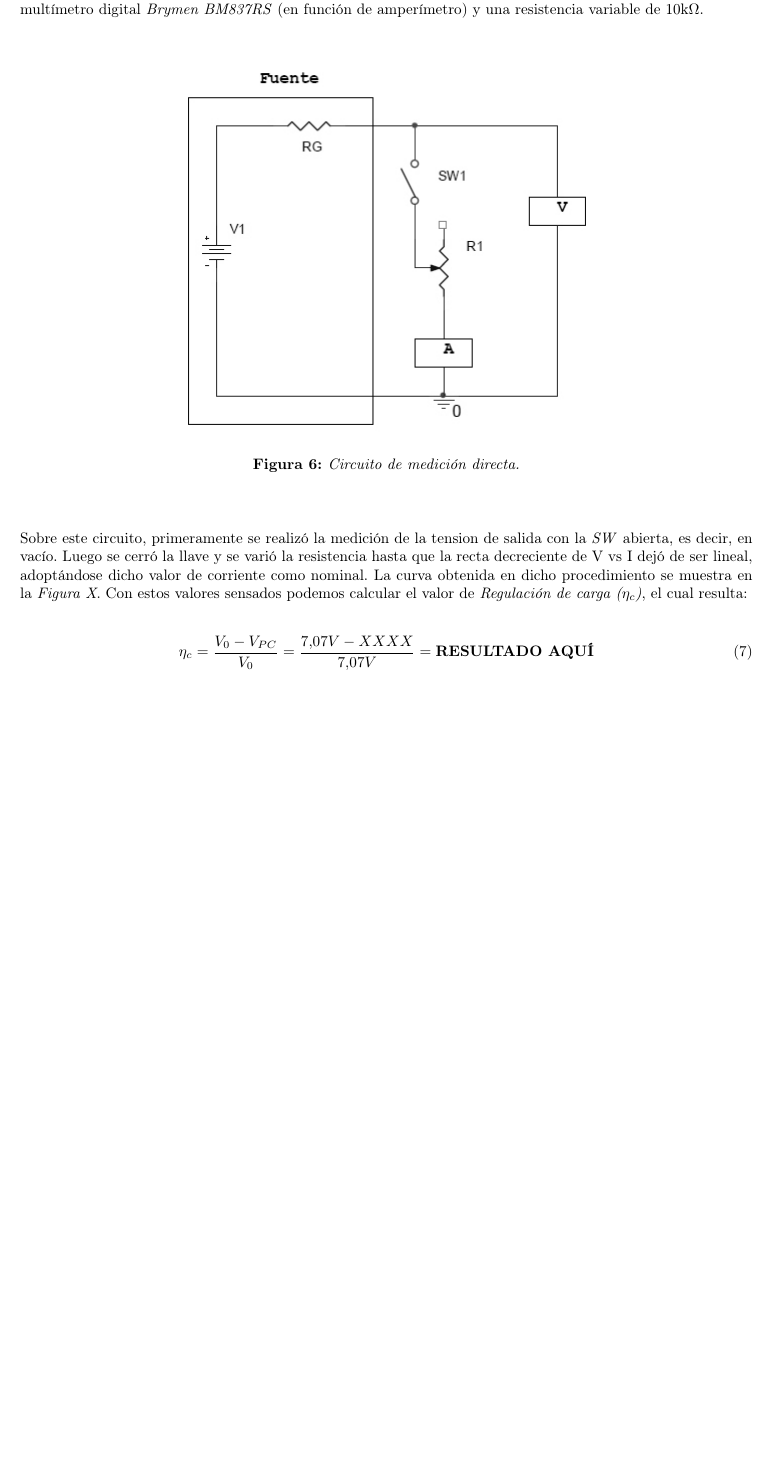
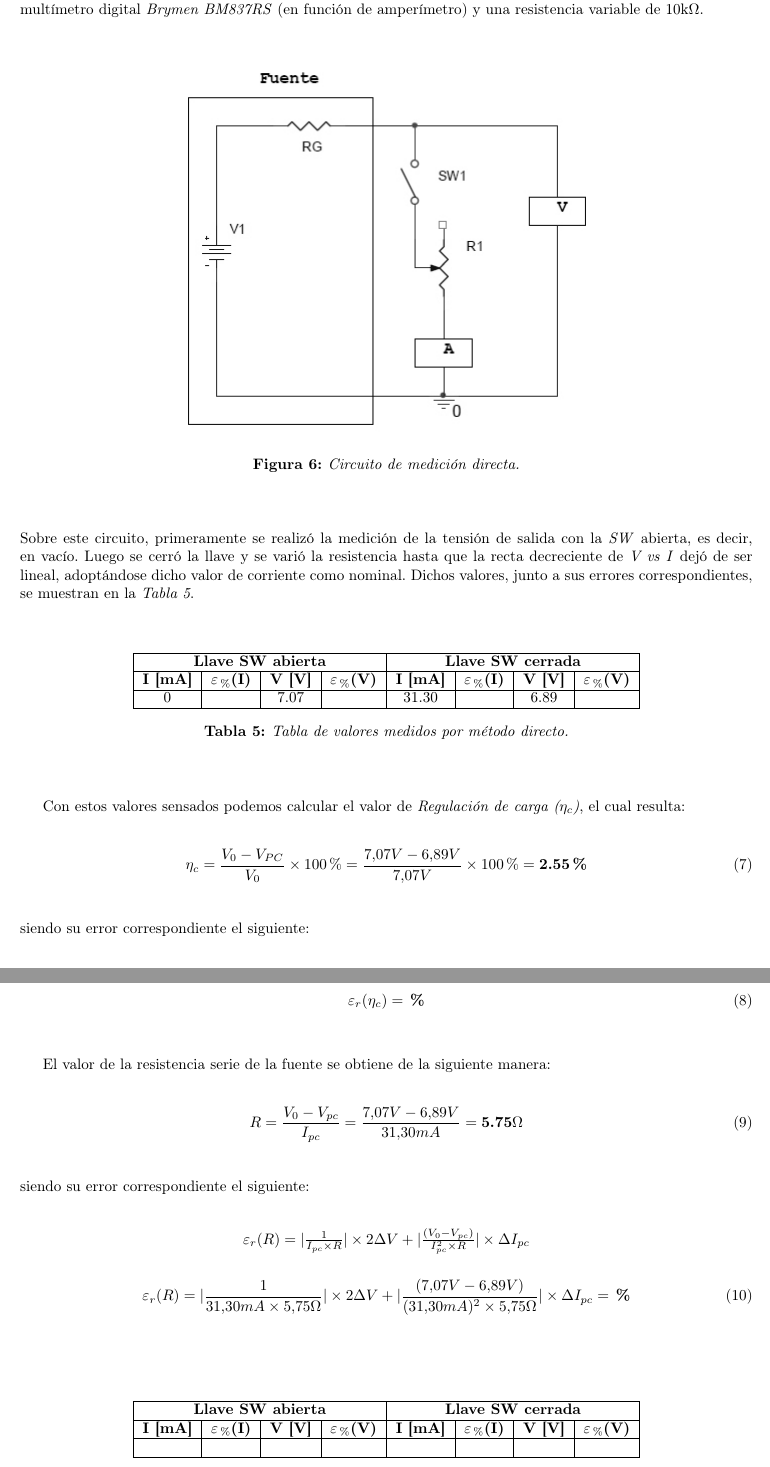
Before and after one commit to federicomrossi/fiuba-6602-laboratorio-grupo1-2012-2c, a LaTeX document (TP1/Informe/66.02 - TP1.Grupo.1.tex): part of page 7 of 8 before the commit and two parts of pages 7 and 8 of 9 after it, the two joined at a grey line, cut so that both start at the same text, the shorter picture padded with empty space. Compiled offline with pdfLaTeX.

Commit message:
TP1: Avance sobre Parte 3

```diff
--- a/TP1/Informe/66.02 - TP1.Grupo.1.tex
+++ b/TP1/Informe/66.02 - TP1.Grupo.1.tex
@@ -461,14 +461,79 @@
 \bigskip\bigskip
 
 
-\noindent Sobre este circuito, primeramente se realizó la medición de la tension de salida con la \textit{SW} abierta, es decir, en vacío. Luego se cerró la llave y se varió la resistencia hasta que la recta decreciente de V vs I dejó de ser lineal, adoptándose dicho valor de corriente como nominal. La curva obtenida en dicho procedimiento se muestra en la \textit{Figura X}. Con estos valores sensados podemos calcular el valor de \textit{Regulación de carga ($\eta_c$)}, el cual resulta:
+\noindent Sobre este circuito, primeramente se realizó la medición de la tensión de salida con la \textit{SW} abierta, es decir, en vacío. Luego se cerró la llave y se varió la resistencia hasta que la recta decreciente de \textit{V vs I} dejó de ser lineal, adoptándose dicho valor de corriente como nominal. Dichos valores, junto a sus errores correspondientes, se muestran en la \textit{Tabla 5}.
+\bigskip\bigskip
+
+
+% Tabla 5
+\begin{table}[!hbt]
+	\begin{center}
+
+		\begin{tabular}{|c|c|c|c|c|c|c|c|c|} \hline
+			\multicolumn{4}{|c|}{\textbf{Llave SW abierta}} & \multicolumn{4}{c|}{\textbf{Llave SW cerrada}} \\ \hline
+			\textbf{I [mA]} & \textbf{$\varepsilon_{\%}$(I)} & \textbf{V [V]} & \textbf{$\varepsilon_{\%}$(V)} & \textbf{I [mA]} & \textbf{$\varepsilon_{\%}$(I)} & \textbf{V [V]} & \textbf{$\varepsilon_{\%}$(V)} \\\cline{1-8}
+			0 &  & 7.07 &  & 31.30 &  & 6.89 &  \\\cline{1-8}
+		\end{tabular}
+
+	\caption{Tabla de valores medidos por método directo.}
+	\end{center}
+\end{table}
 \bigskip
 
 
+
+Con estos valores sensados podemos calcular el valor de \textit{Regulación de carga ($\eta_c$)}, el cual resulta:
+\bigskip
+
 \begin{equation}
- 	\eta_c = {V_0 - V_{PC} \over V_0} = {7.07V - XXXX \over 7.07V} = \textbf{RESULTADO AQUÍ}
+ 	\eta_c = {V_0 - V_{PC} \over V_0} \times 100\%  = {7.07V - 6.89V \over 7.07V} \times 100\% = \textbf{2.55\%}
 \end{equation}
 \bigskip
 
 
+\noindent siendo su error correspondiente el siguiente:
+\bigskip
 
+\begin{center}
+	$\varepsilon_r(\eta_c) = |{1 \over V_{0}}| \times \Delta V_{pc} + |{V_{pc} \over V_{0}^2}| \times \Delta V_{0} = |{1 \over 7.07V}| \times \Delta V_{pc} + |{6.89V \over (7.07V)^2}| \times \Delta V_{0}$ \\
+\end{center}
+
+\begin{equation}
+	\varepsilon_r(\eta_c) = \textbf{\%}
+\end{equation}
+
+\bigskip\bigskip
+
+
+El valor de la resistencia serie de la fuente se obtiene de la siguiente manera:
+\bigskip
+
+\begin{equation}
+	R = {V_{0} - V_{pc} \over I_{pc}} = {7.07V - 6.89V \over 31.30mA} = \textbf{5.75$\Omega$} \\
+\end{equation}
+\bigskip
+
+
+\noindent siendo su error correspondiente el siguiente:
+\bigskip
+
+
+\begin{center}
+	$\varepsilon_r(R) = |{1\over I_{pc} \times R}|\times 2\Delta V + |{(V_{0}-V_{pc})  \over  I_{pc}^2  \times R}| \times \Delta I_{pc} $ \\
+\end{center}
+
+\begin{equation}
+	\varepsilon_r(R) = |{1\over 31.30mA \times 5.75\Omega}|\times 2\Delta V + |{(7.07V-6.89V)  \over  (31.30mA)^2  \times 5.75\Omega}| \times \Delta I_{pc} = \textbf{\%} \\
+\end{equation}
+\bigskip\bigskip\bigskip
+
+
+% Tabla 6
+\begin{table}[!hbt]
+	\begin{center}
+
+		\begin{tabular}{|c|c|c|c|c|c|c|c|c|} \hline
+			\multicolumn{4}{|c|}{\textbf{Llave SW abierta}} & \multicolumn{4}{c|}{\textbf{Llave SW cerrada}} \\ \hline
+			\textbf{I [mA]} & \textbf{$\varepsilon_{\%}$(I)} & \textbf{V [V]} & \textbf{$\varepsilon_{\%}$(V)} & \textbf{I [mA]} & \textbf{$\varepsilon_{\%}$(I)} & \textbf{V [V]} & \textbf{$\varepsilon_{\%}$(V)} \\\cline{1-8}
+			 &  &  &  &  &  &  &  \\\cline{1-8}
+		\end{tabular}
```
Also changed, not shown: TP1/Informe/TEMP/errores (2).tex (added, +26 -0 lines), TP1/Informe/66.02 - TP1.Grupo.1.tex (18 more changed lines), 4 other files.
